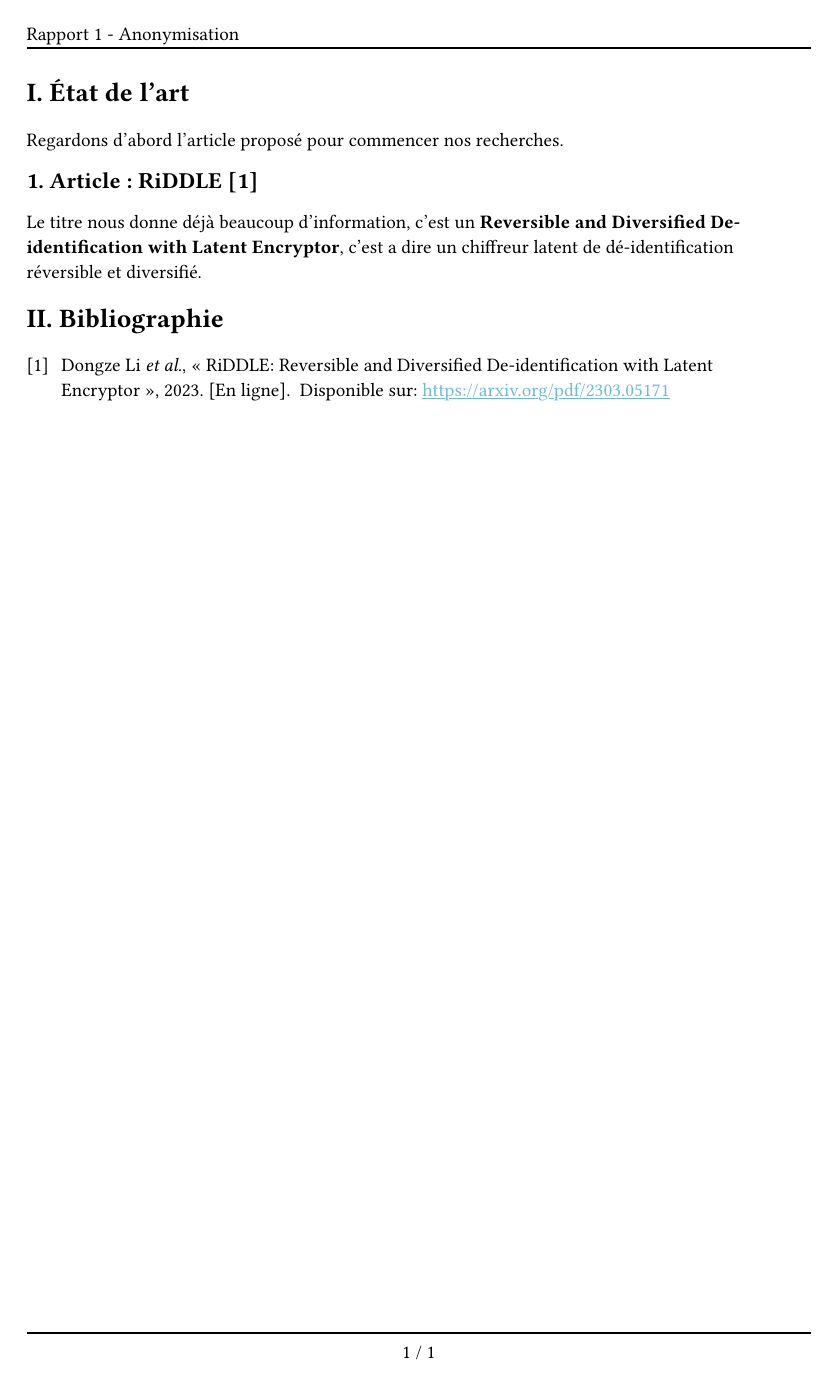
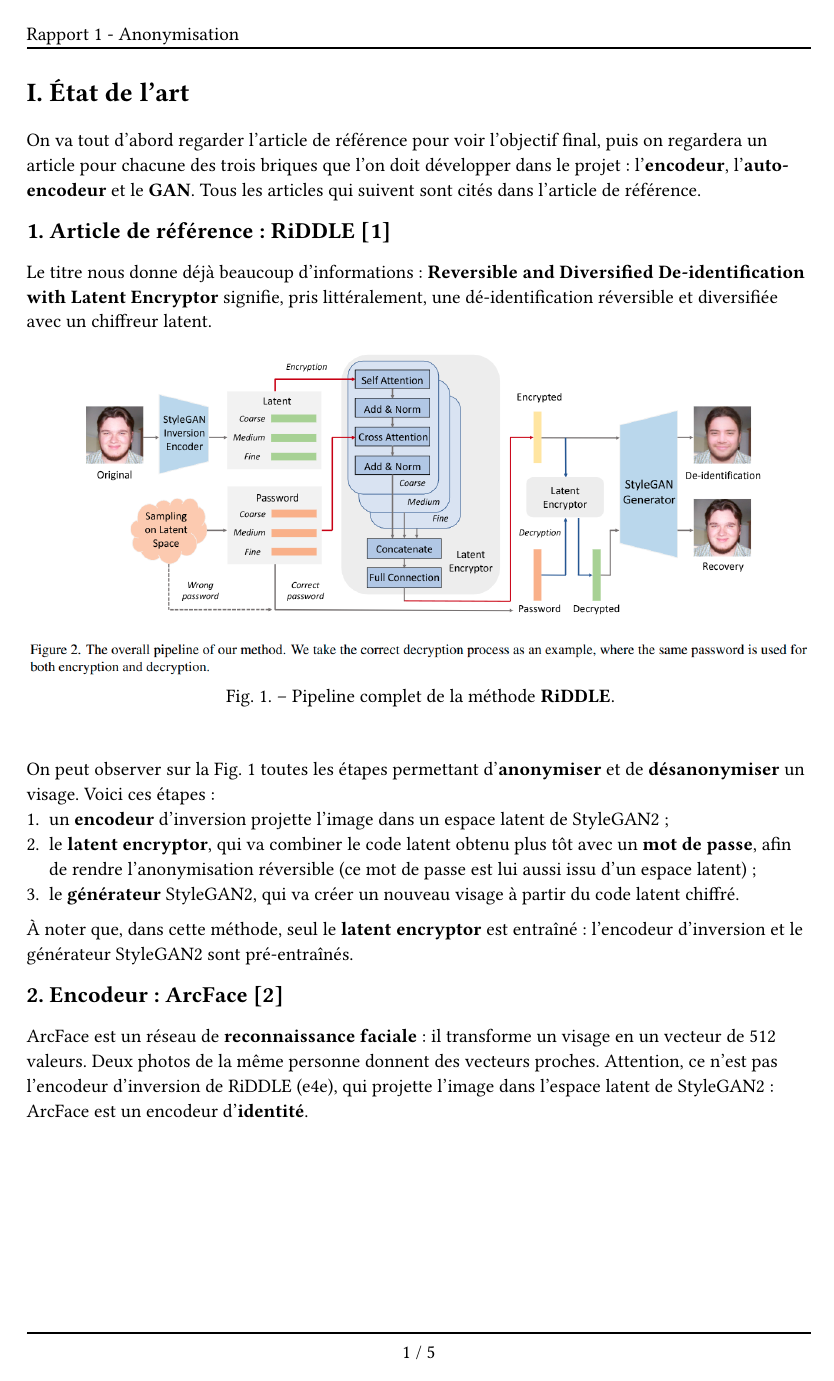
Before and after one commit to Chail34/image-project-anonymisation, a Typst document (reports/report_1.typ): page 2 of 2 before the commit and page 2 of 6 after it. The pictures show the PDF file reports/report_1.pdf that the author committed with the source.

Commit message:
Add first report

```diff
--- a/reports/report_1.typ
+++ b/reports/report_1.typ
@@ -2,17 +2,38 @@
 
 
 #show: template.with(
-    title: [Rapport 1 - Projet Image: #linebreak() Anonymisation],
+    title: [Rapport 1 - Projet Image : #linebreak() Anonymisation],
     short_title: [Rapport 1 - Anonymisation],
     subtitle: [Les débuts du projet],
-    author: ([Rémi Bonnafe], [Mickaël Longlade], [Killian Texier-Grailhes]),
+    author: ([Rémi Bonnafé], [Mickaël Longlade], [Killian Texier-Grailhes]),
 )
 
 
 = État de l'art
 
-Regardons d'abord l'article proposé pour commencer nos recherches.
+On va tout d'abord regarder l'article de référence pour voir l'objectif final, puis on regardera un article pour chacune des trois briques que l'on doit développer dans le projet : l'*encodeur*, l'*auto-encodeur* et le *GAN*. Tous les articles qui suivent sont cités dans l'article de référence.
 
-== Article : RiDDLE @riddle-article
+== Article de référence : RiDDLE @riddle-article
 
-Le titre nous donne déjà beaucoup d'information, c'est un *Reversible and Diversified De-identification with Latent Encryptor*, c'est a dire un chiffreur latent de dé-identification réversible et diversifié.
+Le titre nous donne déjà beaucoup d'informations : *Reversible and Diversified De-identification with Latent Encryptor* signifie, pris littéralement, une dé-identification réversible et diversifiée avec un chiffreur latent.
+
+#figure(
+    image("images/RiDDLE_figure2.png", width: 100%),
+    caption: [Pipeline complet de la méthode *RiDDLE*.]
+) <fig-riddle-pipeline>
+
+On peut observer sur la @fig-riddle-pipeline toutes les étapes permettant d'*anonymiser* et de *désanonymiser* un visage. Voici ces étapes :
++ un *encodeur* d'inversion projette l'image dans un espace latent de StyleGAN2 ;
++ le *latent encryptor*, qui va combiner le code latent obtenu plus tôt avec un *mot de passe*, afin de rendre l'anonymisation réversible (ce mot de passe est lui aussi issu d'un espace latent) ;
++ le *générateur* StyleGAN2, qui va créer un nouveau visage à partir du code latent chiffré.
+
+À noter que, dans cette méthode, seul le *latent encryptor* est entraîné : l'encodeur d'inversion et le générateur StyleGAN2 sont pré-entraînés.
+
+== Encodeur : ArcFace @arcface
+
+ArcFace est un réseau de *reconnaissance faciale* : il transforme un visage en un vecteur de 512 valeurs. Deux photos de la même personne donnent des vecteurs proches. Attention, ce n'est pas l'encodeur d'inversion de RiDDLE (e4e), qui projette l'image dans l'espace latent de StyleGAN2 : ArcFace est un encodeur d'*identité*.
+
+#figure(
+    image("images/arcFace_figure2.png", width: 100%),
+    caption: [Entraînement d'un réseau de reconnaissance faciale avec *ArcFace*.]
+) <fig-arcface-pipeline>
@@ -18,0 +50 @@ Le titre nous donne déjà beaucoup d'information, c'est un *Reversible and Dive
+) <fig-arcface-toy>
@@ -18,0 +58,4 @@ Le titre nous donne déjà beaucoup d'information, c'est un *Reversible and Dive
+#figure(
+    image("images/LiveFace_figure2.png", width: 100%),
+    caption: [Architecture de l'auto-encodeur de Gafni _et al._]
+) <fig-gafni-archi>
@@ -18,0 +69,10 @@ Le titre nous donne déjà beaucoup d'information, c'est un *Reversible and Dive
+#figure(
+    image("images/LiveFace_figure1.png", width: 60%),
+    caption: [Image source (en haut) et image anonymisée (en bas).]
+) <fig-gafni-resultats>
+
+== GAN : CIAGAN @ciagan
+
+*CIAGAN* est un GAN *conditionnel*. Le générateur reçoit l'image avec le visage masqué, les *landmarks* (les points clés du visage) et une *identité cible*, puis il dessine un nouveau visage. Deux discriminateurs l'entraînent : l'un vérifie que l'image est réaliste, l'autre qu'elle a bien l'identité cible (@fig-ciagan-archi).
+
+#figure(
```
Also changed, not shown: reports/anonymisation-bib.yaml (+22 -1 lines), reports/template.typ (+1 -1 lines), reports/images/CIAGAN_figure2.png (added), reports/images/CIAGAN_figure3.png (added), reports/images/LiveFace_figure1.png (added), reports/images/LiveFace_figure2.png (added), reports/images/RiDDLE_figure2.png (added), reports/images/arcFace_figure2.png (added), reports/images/arcFace_figure3.png (added), reports/report_1.pdf, reports/report_1.typ (38 more changed lines).
